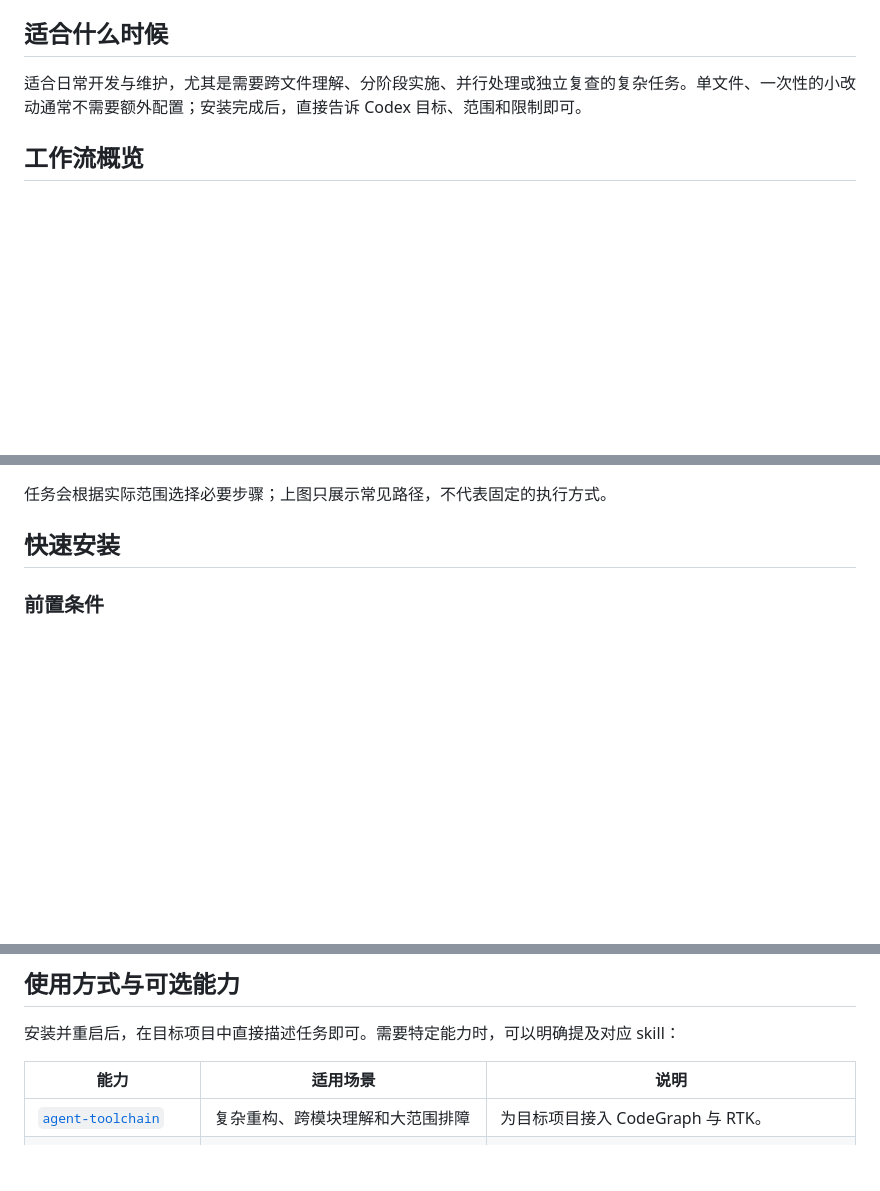
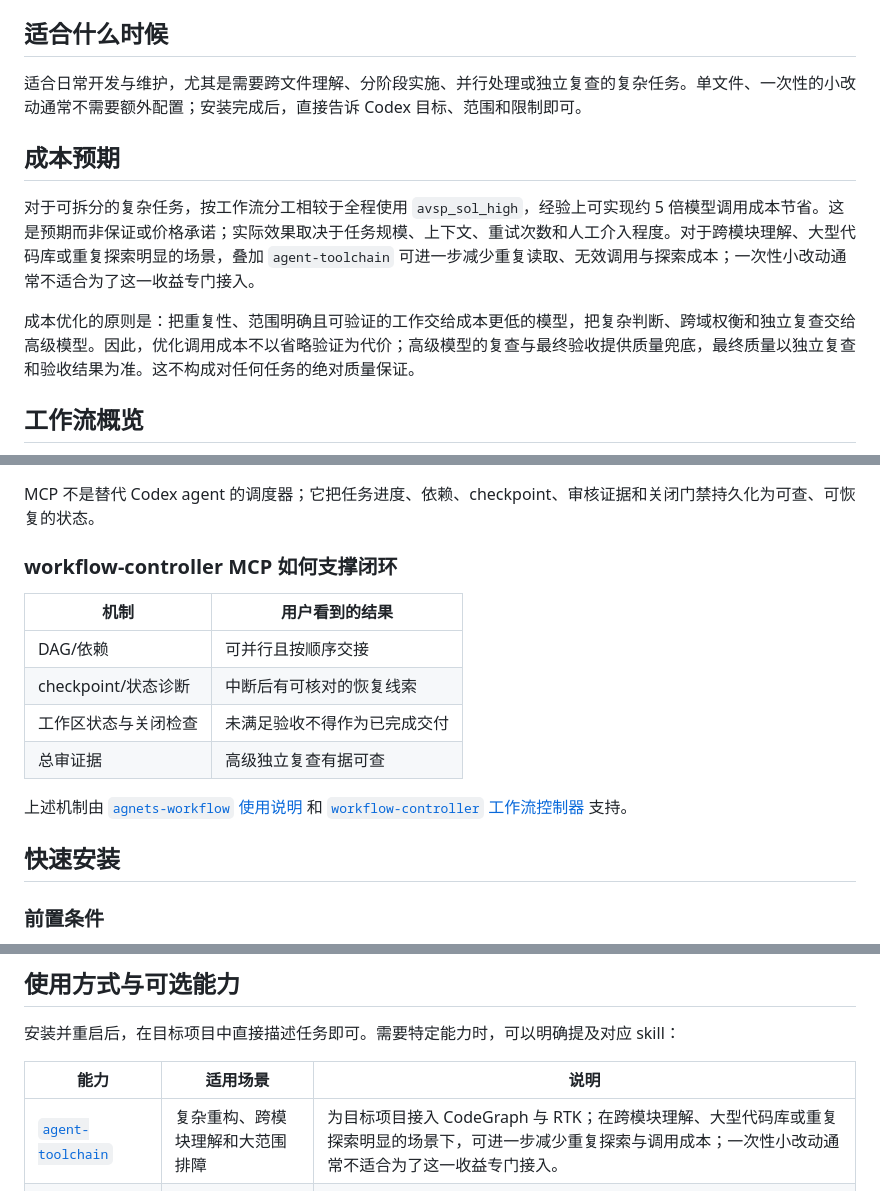
Before and after one commit to huanmin123/ai-vibecode-superpower, a Markdown page: README.md, 3 parts joined by grey strips. GitHub-like rendering; blank space fills up the shorter version.

Commit message:
docs(README): 更新文档说明工作流概览与成本优化策略
- 添加成本预期章节说明工作流分工的成本节省优势
- 更新 mermaid 图表展示新的工作流程设计
- 详细描述 MCP 如何支撑闭环工作的各项机制
- 扩展 agent-toolchain 技能说明强调成本优化场景
- 完善工作流控制器在状态管理和验收检查中的作用

````diff
--- a/README.md
+++ b/README.md
@@ -17,6 +17,12 @@
 
 适合日常开发与维护，尤其是需要跨文件理解、分阶段实施、并行处理或独立复查的复杂任务。单文件、一次性的小改动通常不需要额外配置；安装完成后，直接告诉 Codex 目标、范围和限制即可。
 
+## 成本预期
+
+对于可拆分的复杂任务，按工作流分工相较于全程使用 `avsp_sol_high`，经验上可实现约 5 倍模型调用成本节省。这是预期而非保证或价格承诺；实际效果取决于任务规模、上下文、重试次数和人工介入程度。对于跨模块理解、大型代码库或重复探索明显的场景，叠加 `agent-toolchain` 可进一步减少重复读取、无效调用与探索成本；一次性小改动通常不适合为了这一收益专门接入。
+
+成本优化的原则是：把重复性、范围明确且可验证的工作交给成本更低的模型，把复杂判断、跨域权衡和独立复查交给高级模型。因此，优化调用成本不以省略验证为代价；高级模型的复查与最终验收提供质量兜底，最终质量以独立复查和验收结果为准。这不构成对任何任务的绝对质量保证。
+
 ## 工作流概览
 
 ```mermaid
@@ -29,6 +50,17 @@ flowchart TD
 ```
 
-任务会根据实际范围选择必要步骤；上图只展示常见路径，不代表固定的执行方式。
+MCP 不是替代 Codex agent 的调度器；它把任务进度、依赖、checkpoint、审核证据和关闭门禁持久化为可查、可恢复的状态。
+
+### workflow-controller MCP 如何支撑闭环
+
+| 机制 | 用户看到的结果 |
+| --- | --- |
+| DAG/依赖 | 可并行且按顺序交接 |
+| checkpoint/状态诊断 | 中断后有可核对的恢复线索 |
+| 工作区状态与关闭检查 | 未满足验收不得作为已完成交付 |
+| 总审证据 | 高级独立复查有据可查 |
+
+上述机制由 [`agnets-workflow` 使用说明](plugins/agnets-workflow/README.md) 和 [`workflow-controller` 工作流控制器](plugins/agnets-workflow/skills/workflow-controller/SKILL.md) 支持。
 
 ## 快速安装
 
@@ -64,7 +96,7 @@ sh ./install-codex.sh
 
 | 能力 | 适用场景 | 说明 |
 | --- | --- | --- |
-| [`agent-toolchain`](plugins/agnets-workflow/skills/agent-toolchain/SKILL.md) | 复杂重构、跨模块理解和大范围排障 | 为目标项目接入 CodeGraph 与 RTK。 |
+| [`agent-toolchain`](plugins/agnets-workflow/skills/agent-toolchain/SKILL.md) | 复杂重构、跨模块理解和大范围排障 | 为目标项目接入 CodeGraph 与 RTK；在跨模块理解、大型代码库或重复探索明显的场景下，可进一步减少重复探索与调用成本；一次性小改动通常不适合为了这一收益专门接入。 |
 | [`workflow-controller`](plugins/agnets-workflow/skills/workflow-controller/SKILL.md) | 需要持久化状态和可恢复交接的复杂任务 | 管理任务状态、就绪节点、checkpoint 与收口检查。 |
 | [`project-doc-planner`](skills/project-doc-planner/SKILL.md) | 新项目或大型改造的文档规划 | 生成和维护项目级文档结构。 |
 | [`gpt-image-2-cli`](skills/gpt-image-2-cli/SKILL.md) | 需要生成或编辑图片素材 | 通过命令行调用图像生成能力。 |
````
Also changed, not shown: other parts of README.md (+21 -6 lines).
